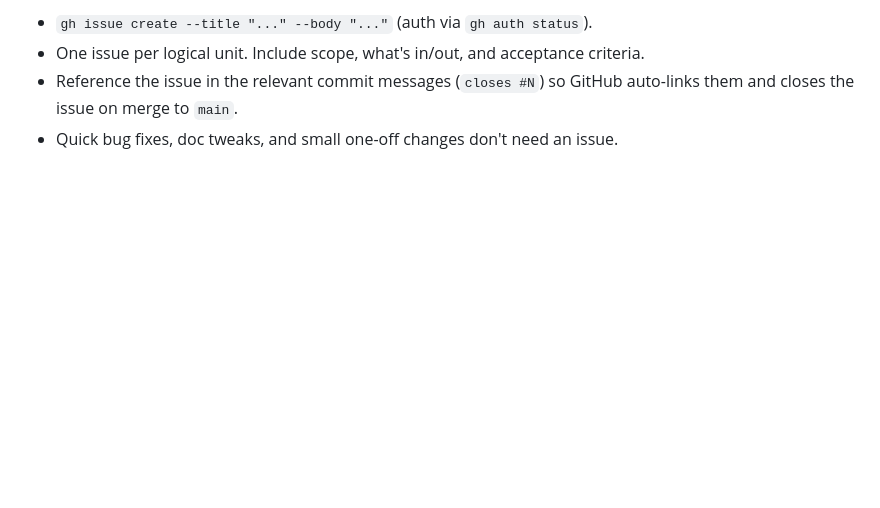
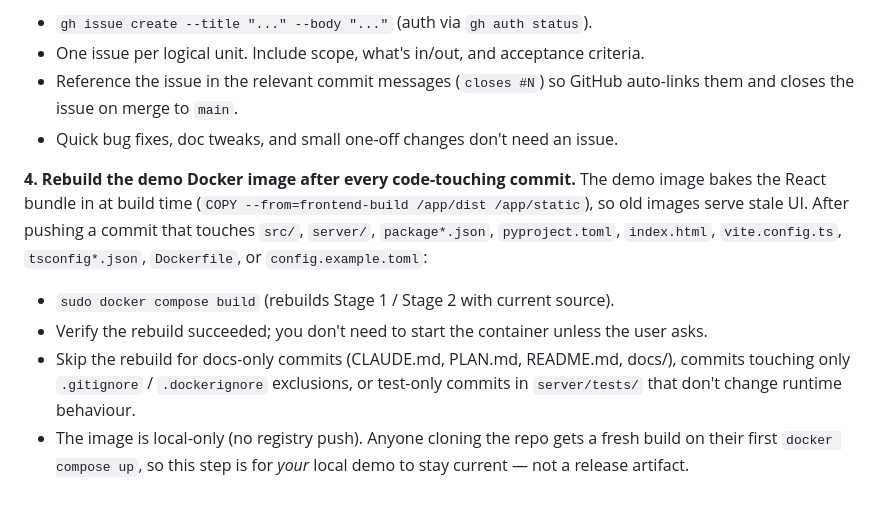
Before and after one commit to asdfgh0318/SoundVisualizer, a Markdown page: CLAUDE.md, the part around the change. Drawn GitHub-style; blank space fills up the shorter version.

Commit message:
CLAUDE.md: standing rule — rebuild demo Docker image after every code commit
Adds maintenance step 4 to keep the bundled `soundvisualizer:latest` image
in sync with the source after each commit that touches src/, server/,
deps, or the Dockerfile. The image bakes the React bundle at build time,
so old images serve stale UI (caught after the psychoacoustics gradient
commit didn't show up under `docker compose up`).

Lists the file globs that should trigger a rebuild and the ones that
shouldn't (docs/, tests/, .gitignore tweaks). Local-only — no registry
push, since fresh clones rebuild automatically on first compose up.

```diff
--- a/CLAUDE.md
+++ b/CLAUDE.md
@@ -99,3 +99,9 @@ The standard Anthropic safety rules still apply: don't commit secrets, don't `--
 - One issue per logical unit. Include scope, what's in/out, and acceptance criteria.
 - Reference the issue in the relevant commit messages (`closes #N`) so GitHub auto-links them and closes the issue on merge to `main`.
 - Quick bug fixes, doc tweaks, and small one-off changes don't need an issue.
+
+**4. Rebuild the demo Docker image after every code-touching commit.** The demo image bakes the React bundle in at build time (`COPY --from=frontend-build /app/dist /app/static`), so old images serve stale UI. After pushing a commit that touches `src/`, `server/`, `package*.json`, `pyproject.toml`, `index.html`, `vite.config.ts`, `tsconfig*.json`, `Dockerfile`, or `config.example.toml`:
+- `sudo docker compose build` (rebuilds Stage 1 / Stage 2 with current source).
+- Verify the rebuild succeeded; you don't need to start the container unless the user asks.
+- Skip the rebuild for docs-only commits (CLAUDE.md, PLAN.md, README.md, docs/), commits touching only `.gitignore` / `.dockerignore` exclusions, or test-only commits in `server/tests/` that don't change runtime behaviour.
+- The image is local-only (no registry push). Anyone cloning the repo gets a fresh build on their first `docker compose up`, so this step is for *your* local demo to stay current — not a release artifact.
```
